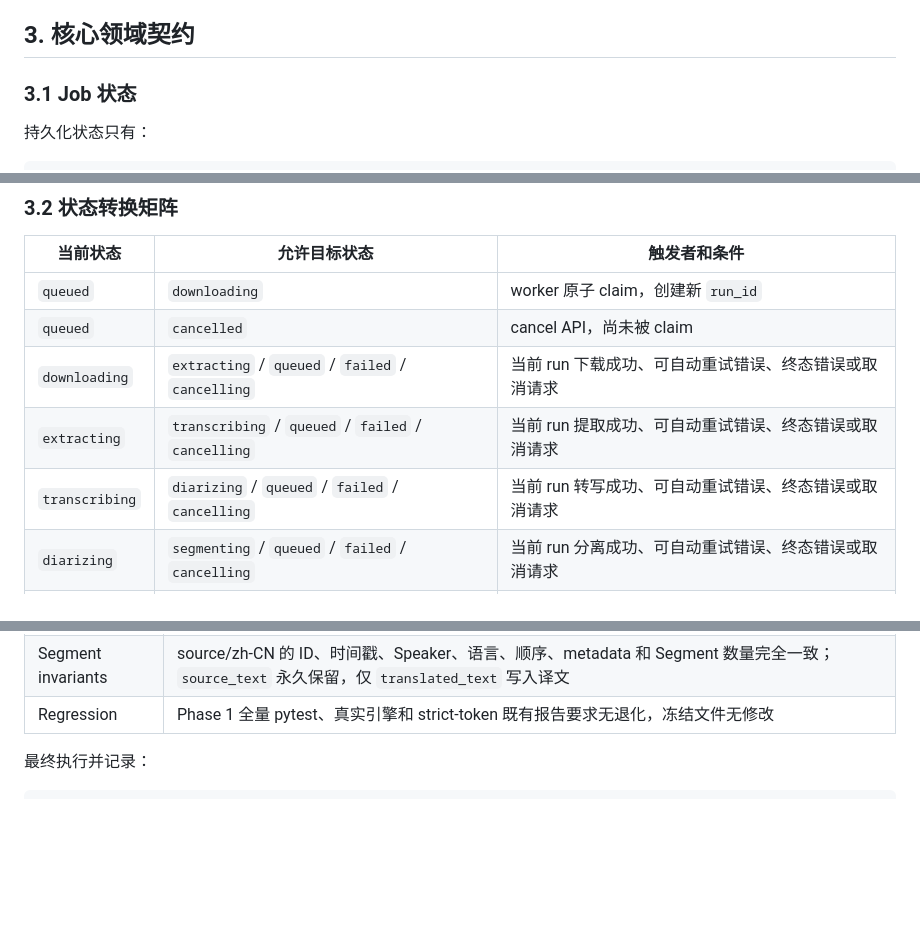
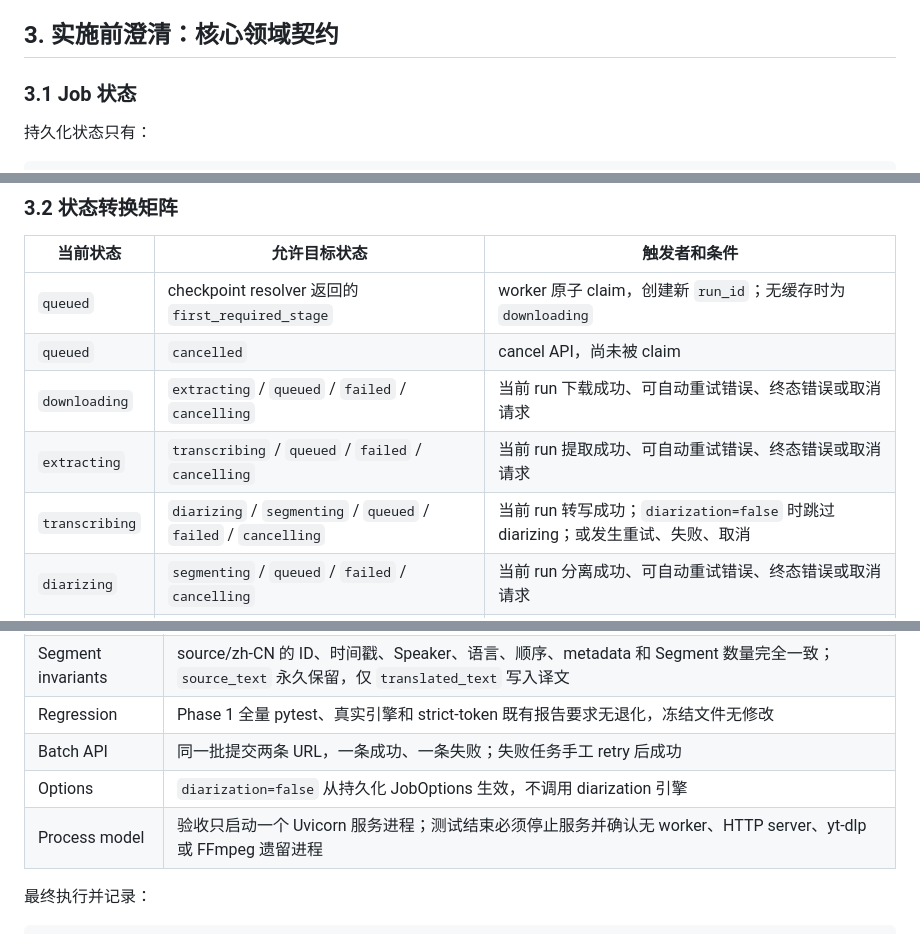
Before and after one commit to l1064181273-crypto/video-url-, a Markdown page: docs/PHASE-2-IMPLEMENTATION-PLAN.md, 3 parts joined by grey strips. Drawn GitHub-style; blank space fills up the shorter version.

```diff
--- a/docs/PHASE-2-IMPLEMENTATION-PLAN.md
+++ b/docs/PHASE-2-IMPLEMENTATION-PLAN.md
@@ -37,7 +37,7 @@ backend/src/lvt/engines/ollama.py
 - ASR、diarization、翻译或下载引擎重新选型。
 - 新的 strict-token 边界、lexer 或 fuzz 重构。
 
-## 3. 核心领域契约
+## 3. 实施前澄清：核心领域契约
 
 ### 3.1 Job 状态
 
@@ -64,11 +64,11 @@ cancelled
 
 | 当前状态 | 允许目标状态 | 触发者和条件 |
 | --- | --- | --- |
-| `queued` | `downloading` | worker 原子 claim，创建新 `run_id` |
+| `queued` | checkpoint resolver 返回的 `first_required_stage` | worker 原子 claim，创建新 `run_id`；无缓存时为 `downloading` |
 | `queued` | `cancelled` | cancel API，尚未被 claim |
 | `downloading` | `extracting` / `queued` / `failed` / `cancelling` | 当前 run 下载成功、可自动重试错误、终态错误或取消请求 |
 | `extracting` | `transcribing` / `queued` / `failed` / `cancelling` | 当前 run 提取成功、可自动重试错误、终态错误或取消请求 |
-| `transcribing` | `diarizing` / `queued` / `failed` / `cancelling` | 当前 run 转写成功、可自动重试错误、终态错误或取消请求 |
+| `transcribing` | `diarizing` / `segmenting` / `queued` / `failed` / `cancelling` | 当前 run 转写成功；`diarization=false` 时跳过 diarizing；或发生重试、失败、取消 |
 | `diarizing` | `segmenting` / `queued` / `failed` / `cancelling` | 当前 run 分离成功、可自动重试错误、终态错误或取消请求 |
 | `segmenting` | `translating` / `queued` / `failed` / `cancelling` | 当前 run 分段成功、可自动重试错误、终态错误或取消请求 |
 | `translating` | `exporting` / `queued` / `failed` / `cancelling` | 当前 run 翻译成功、可自动重试错误、终态错误或取消请求 |
@@ -383,6 +431,9 @@ persisted_overall = max(previous_overall, candidate_overall)
 | Artifact readback | 五个任务各 8 文件均可通过 API 下载并回读 |
 | Segment invariants | source/zh-CN 的 ID、时间戳、Speaker、语言、顺序、metadata 和 Segment 数量完全一致；`source_text` 永久保留，仅 `translated_text` 写入译文 |
 | Regression | Phase 1 全量 pytest、真实引擎和 strict-token 既有报告要求无退化，冻结文件无修改 |
+| Batch API | 同一批提交两条 URL，一条成功、一条失败；失败任务手工 retry 后成功 |
+| Options | `diarization=false` 从持久化 JobOptions 生效，不调用 diarization 引擎 |
+| Process model | 验收只启动一个 Uvicorn 服务进程；测试结束必须停止服务并确认无 worker、HTTP server、yt-dlp 或 FFmpeg 遗留进程 |
 
 最终执行并记录：
 
```
Also changed, not shown: other parts of docs/PHASE-2-IMPLEMENTATION-PLAN.md (+55 -7 lines).
